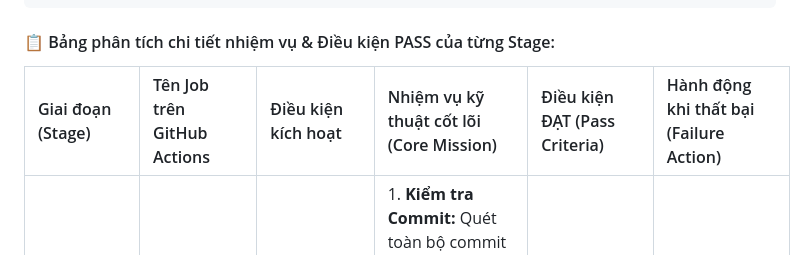
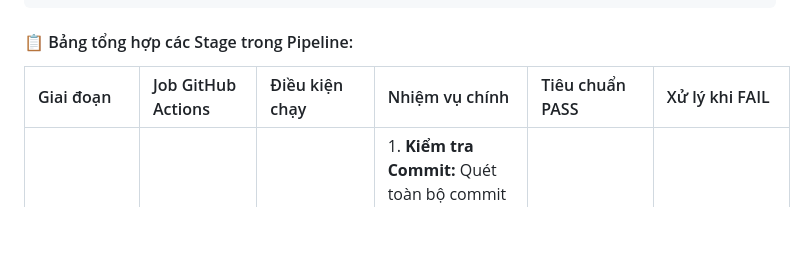
Before and after one commit to wtfwhoyouare/PTIT-DevOps-SonarQube, a Markdown page: docs/02-Quy tắc triển khai.md, the part around the change. GitHub-like rendering; blank space fills up the shorter version.

Commit message:
docs(policy): rút gọn tiêu đề các cột trong bảng tổng hợp stages

````diff
--- a/docs/02-Quy tắc triển khai.md
+++ b/docs/02-Quy tắc triển khai.md
@@ -113,9 +113,9 @@ Trong pipeline `.github/workflows/sonarqube.yml`, quy trình kiểm soát đư
   └────────────────────────────────────────────────────────┘
 ```
 
-#### 📋 Bảng phân tích chi tiết nhiệm vụ & Điều kiện PASS của từng Stage:
+#### 📋 Bảng tổng hợp các Stage trong Pipeline:
 
-| Giai đoạn (Stage) | Tên Job trên GitHub Actions | Điều kiện kích hoạt | Nhiệm vụ kỹ thuật cốt lõi (Core Mission) | Điều kiện ĐẠT (Pass Criteria) | Hành động khi thất bại (Failure Action) |
+| Giai đoạn | Job GitHub Actions | Điều kiện chạy | Nhiệm vụ chính | Tiêu chuẩn PASS | Xử lý khi FAIL |
 | :--- | :--- | :--- | :--- | :--- | :--- |
 | **STAGE 1: Policy Guard** | `[STAGE 1] Policy Guard — Kiểm tra Nhánh, Commit & PR` | **Mọi sự kiện Push** lên nhánh cá nhân & **Mọi PR** vào `dev`/`main` *(3-5s)* | 1. **Kiểm tra Commit:** Quét toàn bộ commit trong payload đẩy lên, đối chiếu chuẩn Conventional Commits.<br>2. **Bảo vệ nhánh Main:** Ngăn chặn ngay lập tức nếu ai đó mở PR từ nhánh cá nhân vào `main`.<br>3. **Kiểm tra tiêu đề PR:** Xác thực cú pháp PR vào `dev` (`[<nhánh>] ...`) và PR vào `main` (`release: vX.Y.Z ...`). | - **100% commit** khớp regex Conventional Commits.<br>- Nhánh đích `main` chỉ nhận head từ `dev`.<br>- Tiêu đề PR khớp 100% regex theo tầng tương ứng. | ❌ **FAIL ngay lập tức (Exit 1)**.<br>Khóa lệnh commit/PR, in hộp hướng dẫn kèm câu lệnh sửa lỗi (`git commit --amend` hoặc đổi tên PR). |
 | **STAGE 2: Dev Gate** | `[STAGE 2: Dev Gate] SonarQube SAST & Code Quality`<br><br>`[STAGE 2: Dev Gate] Semgrep Security SAST` | **Chỉ kích hoạt khi:**<br>- Tạo Pull Request vào `dev`<br>- Merge/Push chính thức trên `dev` | 1. **SonarQube SAST:** Khởi tạo container SonarQube phân tích độ tin cậy, nợ kỹ thuật (Technical Debt), Code Smells, Bugs và tính chuẩn mực PSR-12 của PHP 8.2.<br>2. **Semgrep SAST:** Quét chuyên sâu bảo mật theo luồng dữ liệu Taint-Tracking (Source -> Sink), dò tìm các lỗ hổng Injection (SQLi, XSS), cấu hình sai bảo mật.<br>3. **Báo cáo:** Xuất Step Summary trực quan và đính kèm Artifacts báo cáo PDF/HTML/JSON. | - **Unit test CI:** 20/20 test cases chạy PASS (`exit 0`).<br>- **PHP Lint:** Cú pháp PHP 8.2 không có lỗi Fatal/Syntax.<br>- **Báo cáo SAST:** Quét hoàn tất, không phát hiện lỗi crash hệ thống, báo cáo được đính kèm vào Step Summary.<br>- **Reviewer duyệt:** Đạt tối thiểu 1 Approval từ Tech Lead sau khi đánh giá các phát hiện bảo mật. | ⚠️ **Cảnh báo chất lượng** trên giao diện PR.<br>Lead/Reviewer dựa vào kết quả kiểm tra để yêu cầu dev vá lỗ hổng trước khi phê duyệt merge vào nhánh `dev`. |
````
